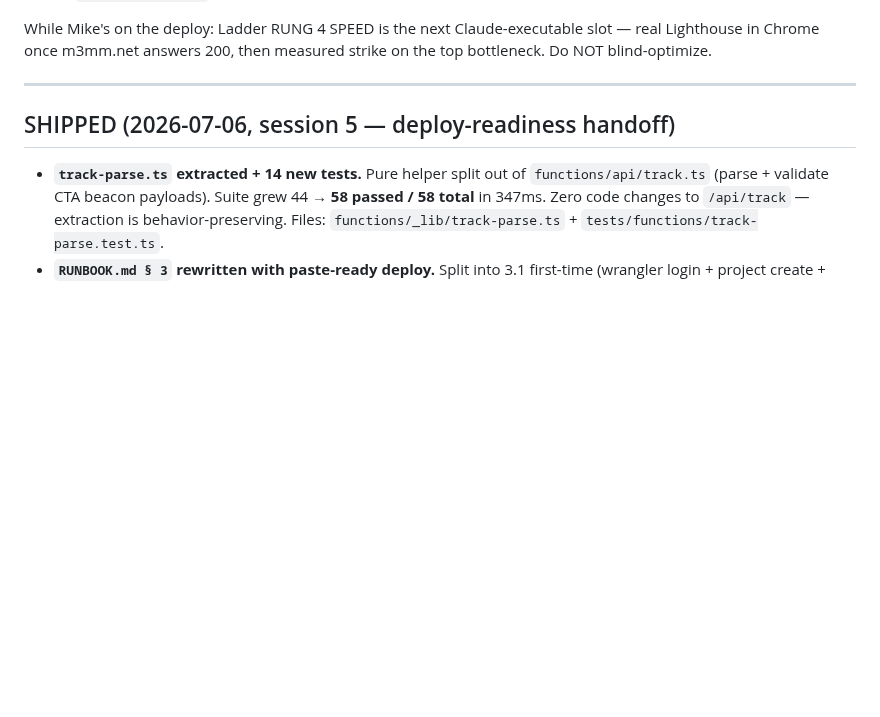
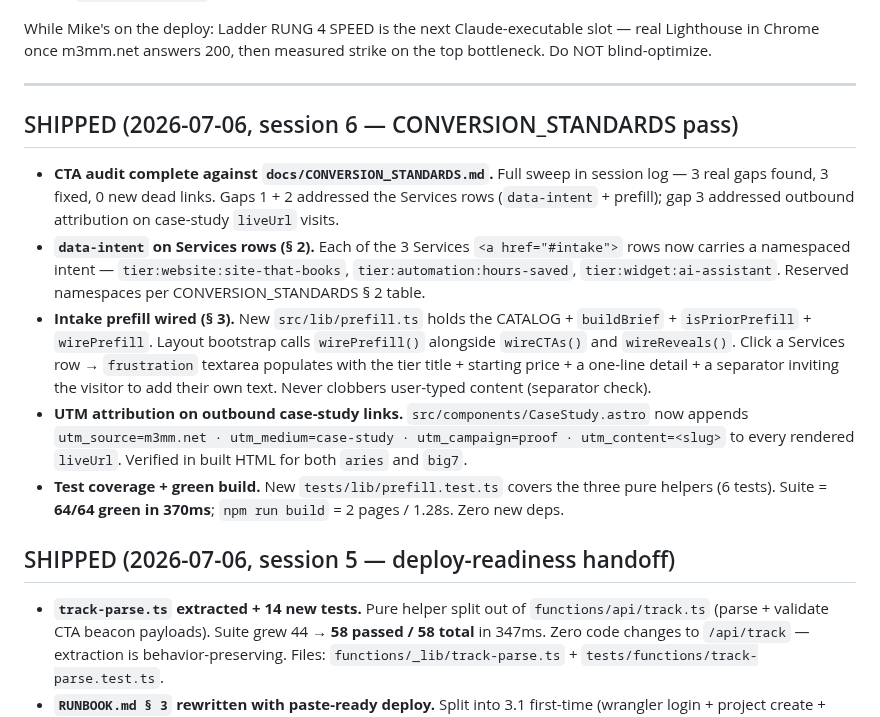
Before and after one commit to murillomartinezmichael/CompanySite, a Markdown page: TODO.md, the part around the change. GitHub-like rendering; blank space fills up the shorter version.

Commit message:
docs(exit-rite): conversion audit — TODO + DECISIONS log for D-CS-007/008
3 gaps fixed this tick against docs/CONVERSION_STANDARDS.md:
- Services rows now carry data-intent (§ 2)
- Intake frustration textarea prefills from CATALOG on CTA click (§ 3)
- Outbound case-study liveUrl visits carry utm_source/medium/campaign/content

```diff
--- a/TODO.md
+++ b/TODO.md
@@ -28,6 +28,30 @@ slot — real Lighthouse in Chrome once m3mm.net answers 200, then measured
 strike on the top bottleneck. Do NOT blind-optimize.
 
 ---
+
+## SHIPPED (2026-07-06, session 6 — CONVERSION_STANDARDS pass)
+
+- **CTA audit complete against `docs/CONVERSION_STANDARDS.md`.** Full sweep in
+  session log — 3 real gaps found, 3 fixed, 0 new dead links. Gaps 1 + 2 addressed
+  the Services rows (`data-intent` + prefill); gap 3 addressed outbound
+  attribution on case-study `liveUrl` visits.
+- **`data-intent` on Services rows (§ 2).** Each of the 3 Services `<a href="#intake">`
+  rows now carries a namespaced intent — `tier:website:site-that-books`,
+  `tier:automation:hours-saved`, `tier:widget:ai-assistant`. Reserved namespaces
+  per CONVERSION_STANDARDS § 2 table.
+- **Intake prefill wired (§ 3).** New `src/lib/prefill.ts` holds the CATALOG +
+  `buildBrief` + `isPriorPrefill` + `wirePrefill`. Layout bootstrap calls
+  `wirePrefill()` alongside `wireCTAs()` and `wireReveals()`. Click a Services
+  row → `frustration` textarea populates with the tier title + starting price +
+  a one-line detail + a separator inviting the visitor to add their own text.
+  Never clobbers user-typed content (separator check).
+- **UTM attribution on outbound case-study links.** `src/components/CaseStudy.astro`
+  now appends `utm_source=m3mm.net · utm_medium=case-study · utm_campaign=proof ·
+  utm_content=<slug>` to every rendered `liveUrl`. Verified in built HTML for both
+  `aries` and `big7`.
+- **Test coverage + green build.** New `tests/lib/prefill.test.ts` covers the
+  three pure helpers (6 tests). Suite = **64/64 green in 370ms**; `npm run build`
+  = 2 pages / 1.28s. Zero new deps.
 
 ## SHIPPED (2026-07-06, session 5 — deploy-readiness handoff)
 
```
Also changed, not shown: DECISIONS.md (+10 -0 lines).
